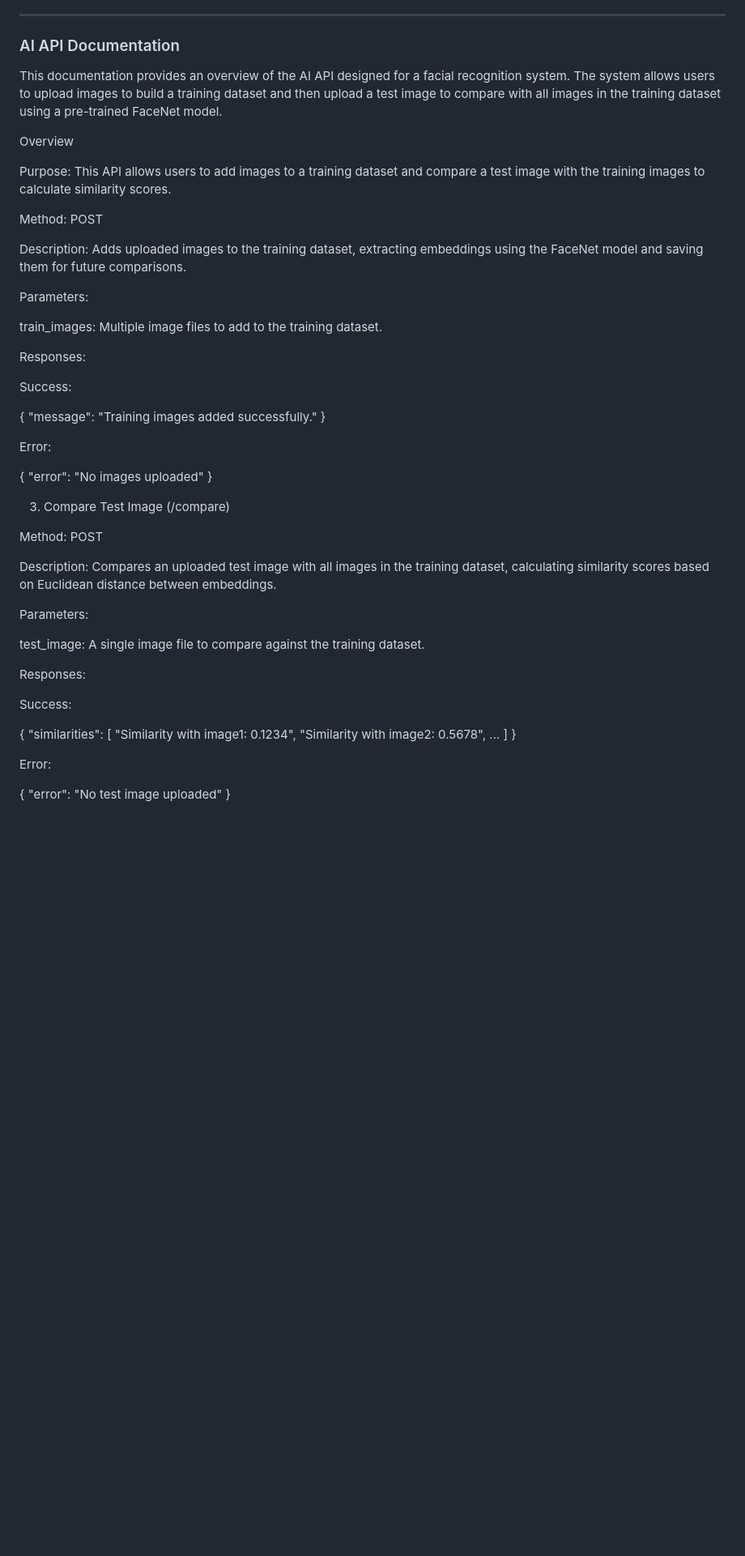
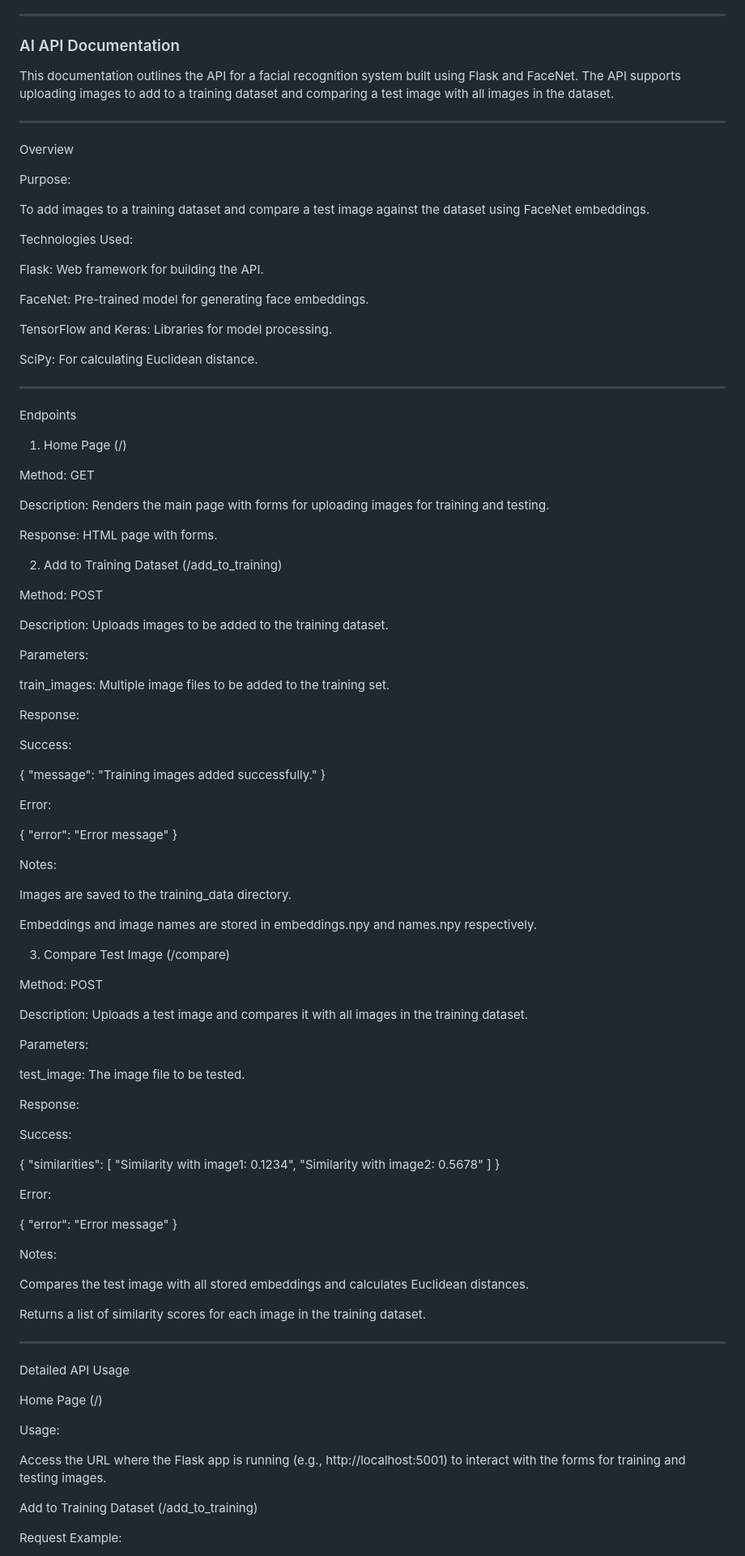
Before and after one commit to Aman-Organization-5leha-3la-Allah/AMAN_AI_Section, a Markdown page: README.md, the part around one of its changes. Shown at 81% size. Rendered like a GitHub page; blank space fills up the shorter version.

```diff
--- a/README.md
+++ b/README.md
@@ -71,23 +71,56 @@ our code provides an end-to-end implementation of a facial recognition system us
 
 ### AI API Documentation
 
-This documentation provides an overview of the AI API designed for a facial recognition system. The system allows users to upload images to build a training dataset and then upload a test image to compare with all images in the training dataset using a pre-trained FaceNet model.
+This documentation outlines the API for a facial recognition system built using Flask and FaceNet. The API supports uploading images to add to a training dataset and comparing a test image with all images in the dataset.
+
+
+---
 
 Overview
 
-Purpose: This API allows users to add images to a training dataset and compare a test image with the training images to calculate similarity scores.
+Purpose:
 
+To add images to a training dataset and compare a test image against the dataset using FaceNet embeddings.
+
+
+Technologies Used:
+
+Flask: Web framework for building the API.
+
+FaceNet: Pre-trained model for generating face embeddings.
+
+TensorFlow and Keras: Libraries for model processing.
+
+SciPy: For calculating Euclidean distance.
+
+
+
+
+---
+
+Endpoints
+
+1. Home Page (/)
+
+Method: GET
+
+Description: Renders the main page with forms for uploading images for training and testing.
+
+Response: HTML page with forms.
+
+
+2. Add to Training Dataset (/add_to_training)
 
 Method: POST
 
-Description: Adds uploaded images to the training dataset, extracting embeddings using the FaceNet model and saving them for future comparisons.
+Description: Uploads images to be added to the training dataset.
 
 Parameters:
 
-train_images: Multiple image files to add to the training dataset.
+train_images: Multiple image files to be added to the training set.
 
 
-Responses:
+Response:
 
 Success:
 
@@ -98,8 +131,15 @@ Success:
 Error:
 
 {
-  "error": "No images uploaded"
+  "error": "Error message"
 }
+
+
+Notes:
+
+Images are saved to the training_data directory.
+
+Embeddings and image names are stored in embeddings.npy and names.npy respectively.
 
 
 
@@ -107,26 +147,53 @@ Error:
 
 Method: POST
 
-Description: Compares an uploaded test image with all images in the training dataset, calculating similarity scores based on Euclidean distance between embeddings.
+Description: Uploads a test image and compares it with all images in the training dataset.
 
 Parameters:
 
-test_image: A single image file to compare against the training dataset.
+test_image: The image file to be tested.
 
 
-Responses:
+Response:
 
 Success:
 
 {
   "similarities": [
     "Similarity with image1: 0.1234",
-    "Similarity with image2: 0.5678",
-    ...
+    "Similarity with image2: 0.5678"
   ]
 }
 
 Error:
 
 {
-  "error": "No test image uploaded"
+  "error": "Error message"
+}
+
+
+Notes:
+
+Compares the test image with all stored embeddings and calculates Euclidean distances.
+
+Returns a list of similarity scores for each image in the training dataset.
+
+
+
+
+---
+
+Detailed API Usage
+
+Home Page (/)
+
+Usage:
+
+Access the URL where the Flask app is running (e.g., http://localhost:5001) to interact with the forms for training and testing images.
+
+
+
+Add to Training Dataset (/add_to_training)
+
+Request Example:
+
```
Also changed, not shown: other parts of README.md (+44 -7 lines).
